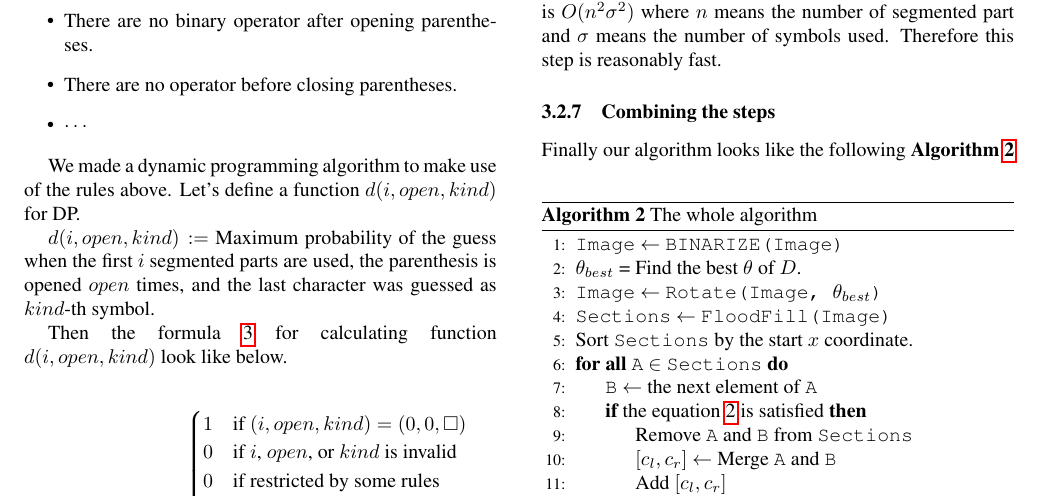
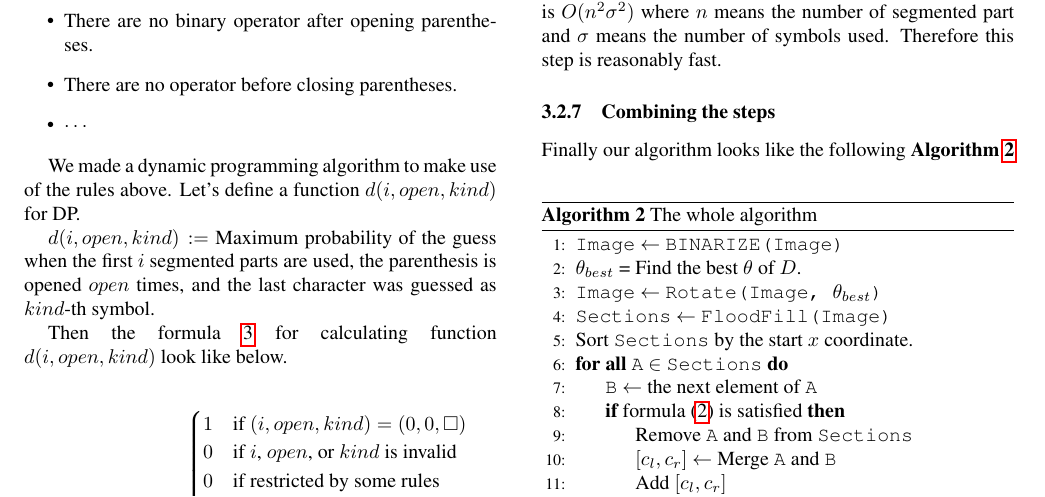
Before and after one commit to bbq-expression-recognizer/final-report, a LaTeX paper (egpaper_final.tex): part of page 4 of 8, cut so that both start at the same text. Compiled offline with pdfLaTeX.

Commit message:
better formula refernence

```diff
--- a/egpaper_final.tex
+++ b/egpaper_final.tex
@@ -430,7 +430,7 @@ Finally our algorithm looks like the following \textbf{Algorithm  \ref{combined}
 \State Sort \texttt{Sections} by the start $x$ coordinate.
 \ForAll {\texttt{A} $\in$ \texttt{Sections}}
     \State \texttt{B} $\gets$ the next element of \texttt{A}
-    \If {the equation \ref{eq:mergecondition} is satisfied}
+    \If {formula (\ref{eq:mergecondition}) is satisfied}
         \State Remove \texttt{A} and \texttt{B} from \texttt{Sections}
         \State $[c_{l}, c_{r}]$ $\gets$ Merge \texttt{A} and \texttt{B}
         \State Add $[c_{l}, c_{r}]$
```
